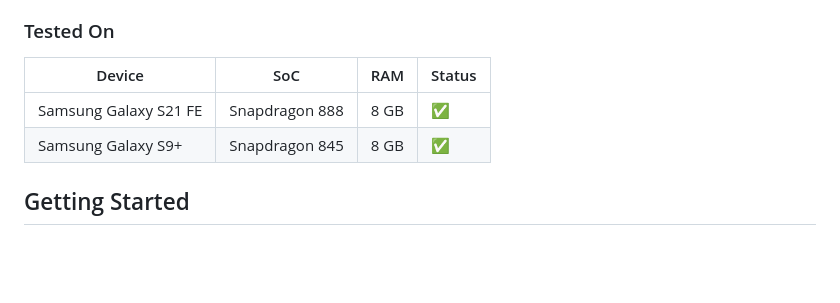
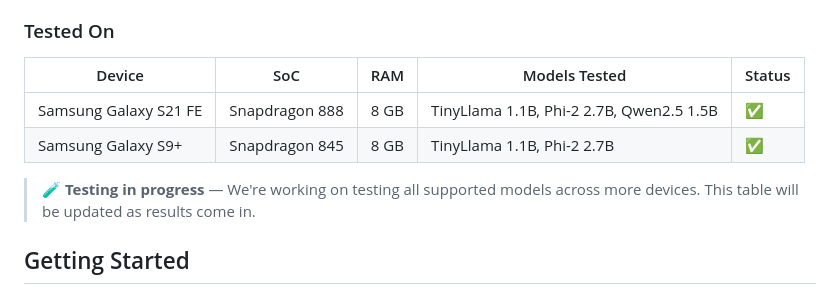
Before and after one commit to Ashusf90/onenm_local_llm, a Markdown page: README.md, the part around the change. GitHub-like rendering; blank space fills up the shorter version.

Commit message:
docs: update Tested On section in README

```diff
--- a/README.md
+++ b/README.md
@@ -57,10 +57,12 @@ _Screenshot / GIF coming soon._
 
 ### Tested On
 
-| Device                | SoC            | RAM  | Status |
-| --------------------- | -------------- | ---- | ------ |
-| Samsung Galaxy S21 FE | Snapdragon 888 | 8 GB | ✅     |
-| Samsung Galaxy S9+    | Snapdragon 845 | 8 GB | ✅     |
+| Device                | SoC            | RAM  | Models Tested                            | Status |
+| --------------------- | -------------- | ---- | ---------------------------------------- | ------ |
+| Samsung Galaxy S21 FE | Snapdragon 888 | 8 GB | TinyLlama 1.1B, Phi-2 2.7B, Qwen2.5 1.5B | ✅     |
+| Samsung Galaxy S9+    | Snapdragon 845 | 8 GB | TinyLlama 1.1B, Phi-2 2.7B               | ✅     |
+
+> **🧪 Testing in progress** — We're working on testing all supported models across more devices. This table will be updated as results come in.
 
 ## Getting Started
 
```
